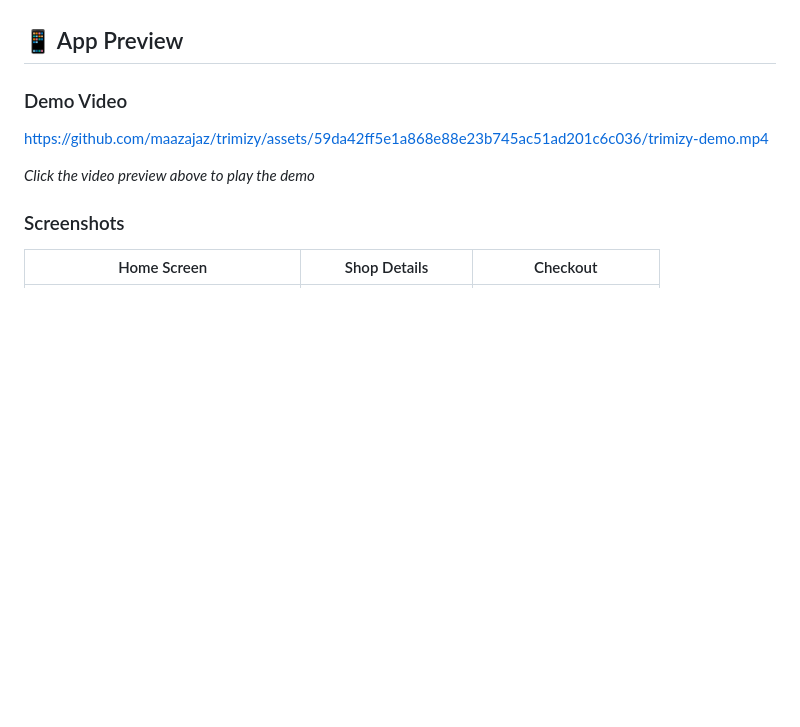
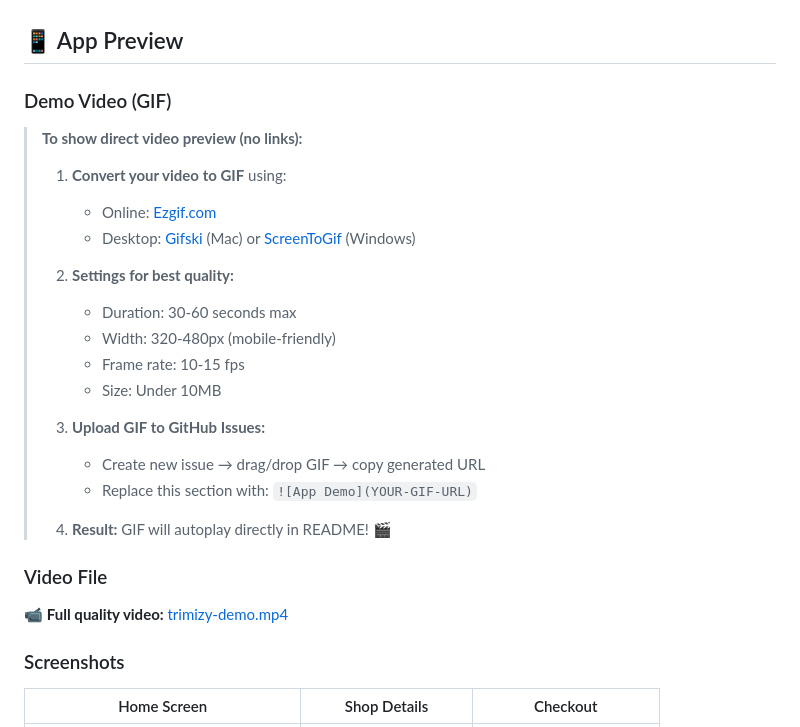
Before and after one commit to maazajaz/trimizy, a Markdown page: README.md, the part around the change. GitHub-like rendering; blank space fills up the shorter version.

Commit message:
Update README with GIF instructions for direct video preview
- Added step-by-step guide to convert MP4 to GIF for autoplay
- GIFs will play directly in README without requiring clicks
- Provided recommended settings for optimal quality and size
- Kept original video link as backup for full quality viewing

```diff
--- a/README.md
+++ b/README.md
@@ -9,11 +9,28 @@ Trimizy is a modern mobile application for booking barber appointments, built wi
 
 ## 📱 App Preview
 
-### Demo Video
+### Demo Video (GIF)
 
-https://github.com/maazajaz/trimizy/assets/59da42ff5e1a868e88e23b745ac51ad201c6c036/trimizy-demo.mp4
+> **To show direct video preview (no links):**
+>
+> 1. **Convert your video to GIF** using:
+>    - Online: [Ezgif.com](https://ezgif.com/video-to-gif)
+>    - Desktop: [Gifski](https://gif.ski/) (Mac) or [ScreenToGif](https://www.screentogif.com/) (Windows)
+>
+> 2. **Settings for best quality:**
+>    - Duration: 30-60 seconds max
+>    - Width: 320-480px (mobile-friendly)
+>    - Frame rate: 10-15 fps
+>    - Size: Under 10MB
+>
+> 3. **Upload GIF to GitHub Issues:**
+>    - Create new issue → drag/drop GIF → copy generated URL
+>    - Replace this section with: `![App Demo](YOUR-GIF-URL)`
+>
+> 4. **Result:** GIF will autoplay directly in README! 🎬
 
-*Click the video preview above to play the demo*
+### Video File
+📹 **Full quality video:** [trimizy-demo.mp4](https://github.com/maazajaz/trimizy/blob/main/assets/demo/trimizy-demo.mp4)
 
 ### Screenshots
 | Home Screen | Shop Details | Checkout |
```
